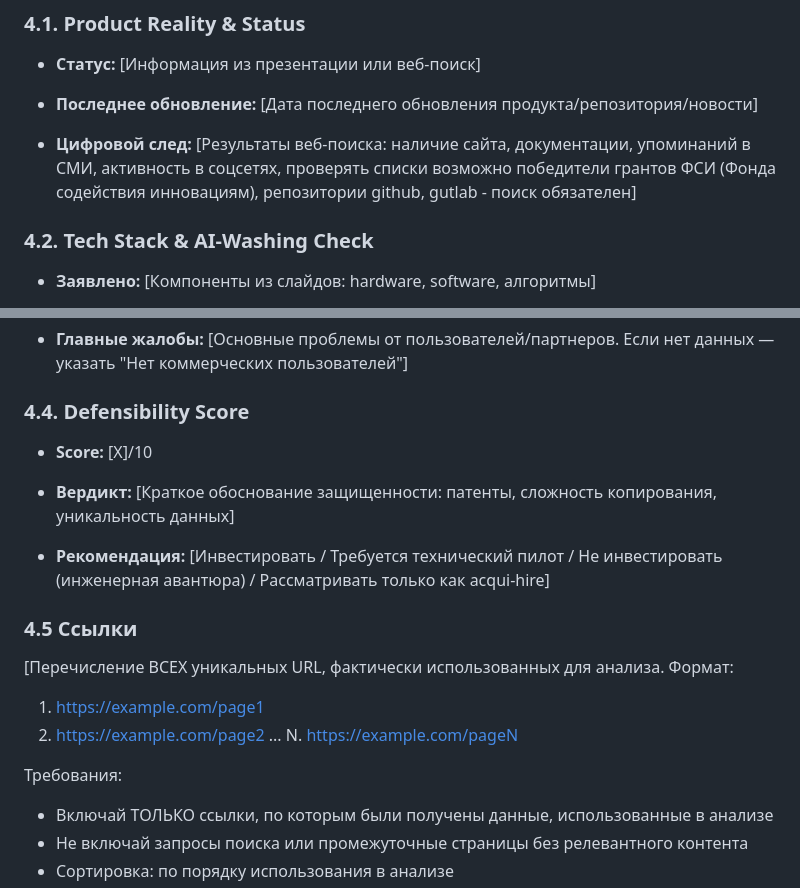
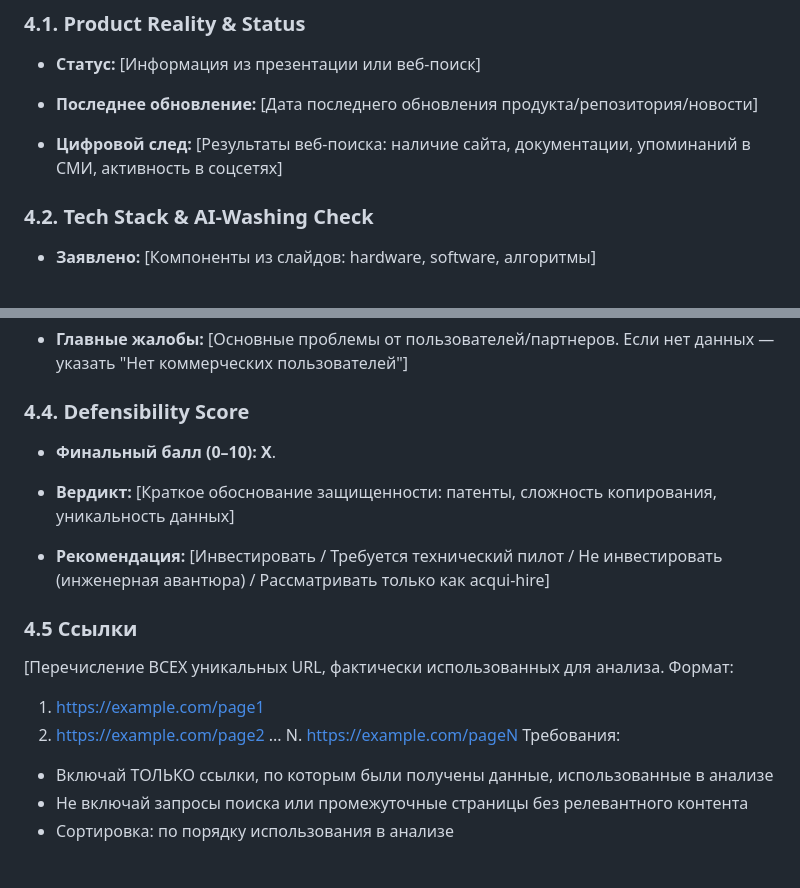
Before and after one commit to SgiSbi/AI-agent-pitch-deck-sommelier, a Markdown page: promts/4_product_analyze_prompt.md, 2 parts joined by grey strips. Drawn GitHub-style; blank space fills up the shorter version.

```diff
--- a/promts/4_product_analyze_prompt.md
+++ b/promts/4_product_analyze_prompt.md
@@ -32,7 +32,7 @@ Follow this exact structure, including ENTERs and TABs:
 
   - **Последнее обновление:** [Дата последнего обновления продукта/репозитория/новости]
 
-  - **Цифровой след:** [Результаты веб-поиска: наличие сайта, документации, упоминаний в СМИ, активность в соцсетях, проверять списки возможно победители грантов ФСИ (Фонда содействия инновациям), репозитории github, gutlab - поиск обязателен]
+  - **Цифровой след:** [Результаты веб-поиска: наличие сайта, документации, упоминаний в СМИ, активность в соцсетях]
 
 ### 4.2. Tech Stack & AI-Washing Check
 
@@ -52,7 +52,7 @@ Follow this exact structure, including ENTERs and TABs:
 
 ### 4.4. Defensibility Score
 
-  - **Score:** [X]/10
+  - **Финальный балл (0–10):** **X**.
 
   - **Вердикт:** [Краткое обоснование защищенности: патенты, сложность копирования, уникальность данных]
 
@@ -65,7 +65,6 @@ Follow this exact structure, including ENTERs and TABs:
 2. https://example.com/page2
 ...
 N. https://example.com/pageN
-
 Требования:
 - Включай ТОЛЬКО ссылки, по которым были получены данные, использованные в анализе
 - Не включай запросы поиска или промежуточные страницы без релевантного контента
```
Also changed, not shown: other parts of promts/4_product_analyze_prompt.md (+38 -7 lines).
